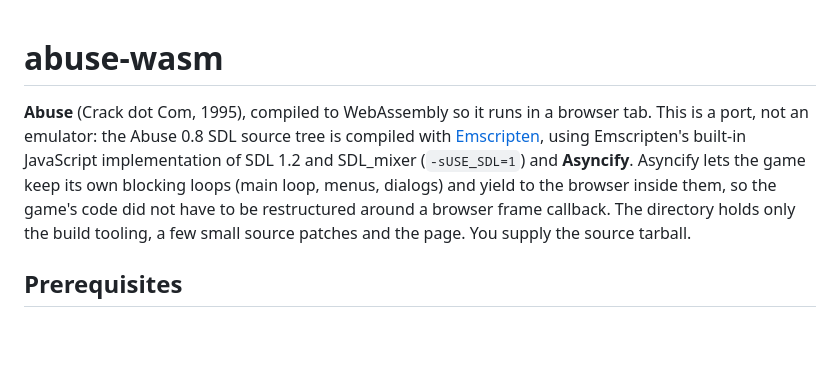
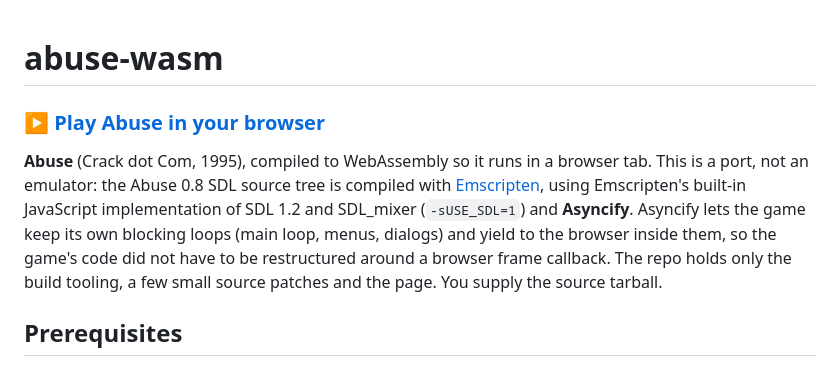
Before and after one commit to aarontrank/abuse-wasm, a Markdown page: README.md, the part around the change. Rendered like a GitHub page; blank space fills up the shorter version.

Commit message:
README: link to the playable build at aarontrank.com/abuse

```diff
--- a/README.md
+++ b/README.md
@@ -1,11 +1,13 @@
 # abuse-wasm
+
+### ▶ [Play Abuse in your browser](https://aarontrank.com/abuse/)
 
 **Abuse** (Crack dot Com, 1995), compiled to WebAssembly so it runs in a browser tab. This is
 a port, not an emulator: the Abuse 0.8 SDL source tree is compiled with
 [Emscripten](https://emscripten.org/), using Emscripten's built-in JavaScript implementation of
 SDL 1.2 and SDL_mixer (`-sUSE_SDL=1`) and **Asyncify**. Asyncify lets the game keep its own
 blocking loops (main loop, menus, dialogs) and yield to the browser inside them, so the game's
-code did not have to be restructured around a browser frame callback. The directory holds only
+code did not have to be restructured around a browser frame callback. The repo holds only
 the build tooling, a few small source patches and the page. You supply the source tarball.
 
 ## Prerequisites
```
